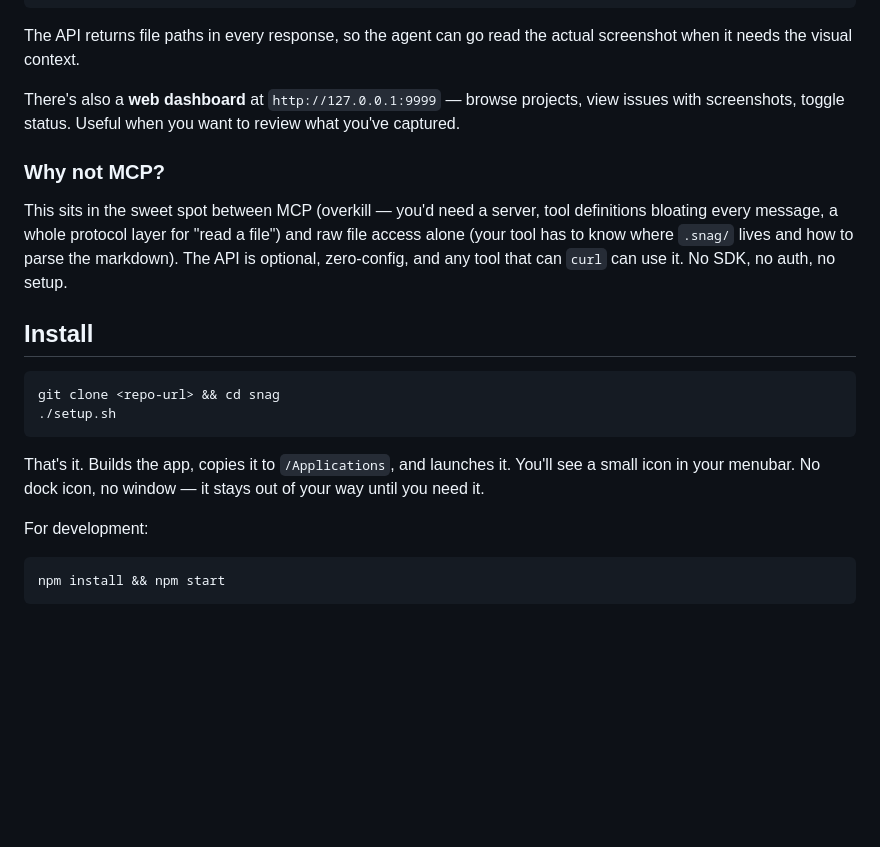
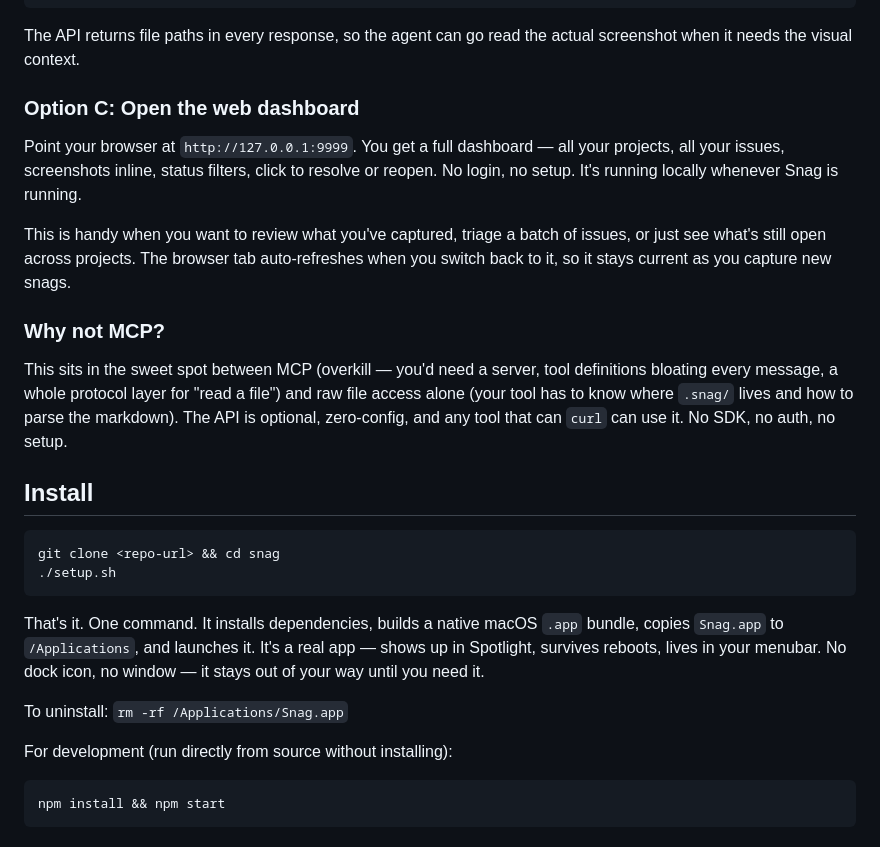
Before and after one commit to maciejgrabek/snag, a Markdown page: README.md, the part around the change. GitHub-like rendering; blank space fills up the shorter version.

Commit message:
Make install and web dashboard more prominent in README
Clarify that setup.sh produces a real macOS app in /Applications.
Give the web dashboard its own section instead of a one-liner.

Co-Authored-By: Claude <noreply@anthropic.com>

````diff
--- a/README.md
+++ b/README.md
@@ -107,7 +107,11 @@ curl -X PATCH http://127.0.0.1:9999/api/issues/ISSUE_ID \
 
 The API returns file paths in every response, so the agent can go read the actual screenshot when it needs the visual context.
 
-There's also a **web dashboard** at `http://127.0.0.1:9999` — browse projects, view issues with screenshots, toggle status. Useful when you want to review what you've captured.
+### Option C: Open the web dashboard
+
+Point your browser at `http://127.0.0.1:9999`. You get a full dashboard — all your projects, all your issues, screenshots inline, status filters, click to resolve or reopen. No login, no setup. It's running locally whenever Snag is running.
+
+This is handy when you want to review what you've captured, triage a batch of issues, or just see what's still open across projects. The browser tab auto-refreshes when you switch back to it, so it stays current as you capture new snags.
 
 ### Why not MCP?
 
@@ -120,9 +124,11 @@ git clone <repo-url> && cd snag
 ./setup.sh
 ```
 
-That's it. Builds the app, copies it to `/Applications`, and launches it. You'll see a small icon in your menubar. No dock icon, no window — it stays out of your way until you need it.
+That's it. One command. It installs dependencies, builds a native macOS `.app` bundle, copies `Snag.app` to `/Applications`, and launches it. It's a real app — shows up in Spotlight, survives reboots, lives in your menubar. No dock icon, no window — it stays out of your way until you need it.
 
-For development:
+To uninstall: `rm -rf /Applications/Snag.app`
+
+For development (run directly from source without installing):
 
 ```bash
 npm install && npm start
````
